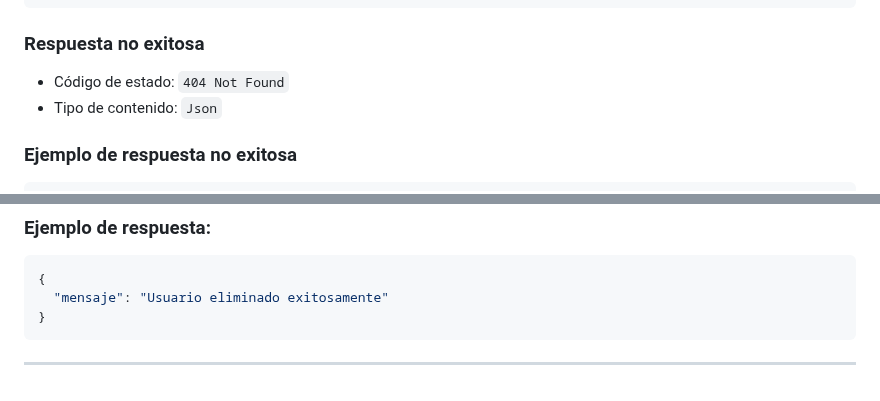
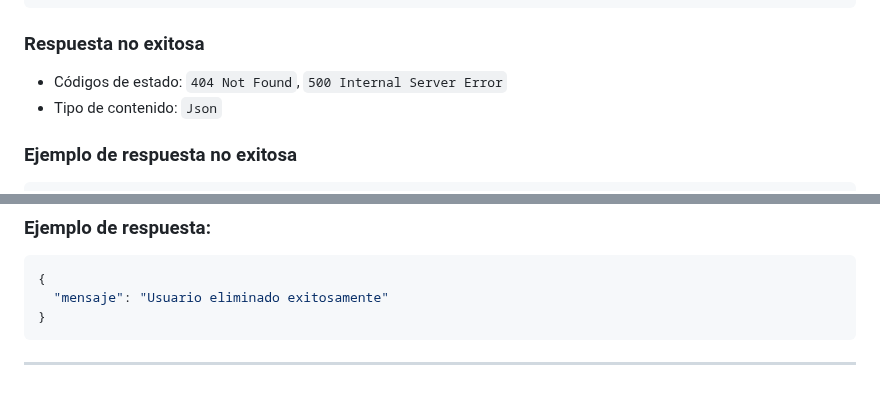
Before and after one commit to elkake/uxui, a Markdown page: Readme.md, 2 parts joined by grey strips. Drawn GitHub-style.

Commit message:
Readme.md updated from https://stackedit.io/

```diff
--- a/Readme.md
+++ b/Readme.md
@@ -135,7 +135,7 @@ Params:
 
 ### Respuesta no exitosa
 
-- Código de estado: `404 Not Found`
+- Códigos de estado: `404 Not Found`, `500 Internal Server Error`
 - Tipo de contenido: `Json`
 
 ### Ejemplo de respuesta no exitosa
@@ -291,6 +291,6 @@ Params:
 ---
 
 <!--stackedit_data:
-eyJoaXN0b3J5IjpbMTAzNjQzNjA3Niw3MTY5MTg1NTksLTE3MT
+eyJoaXN0b3J5IjpbLTU1NzQwMjg4MCw3MTY5MTg1NTksLTE3MT
 E2MjEzMDEsNDkzNTA0NTQxXX0=
 -->
```
